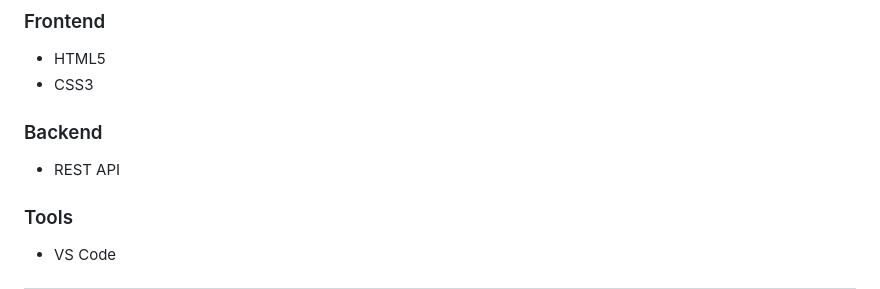
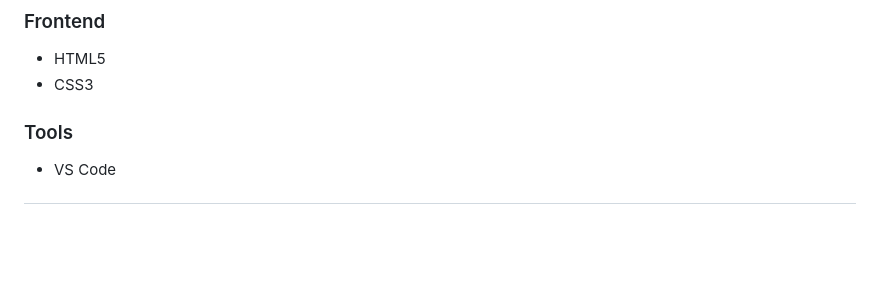
Before and after one commit to adiakijyoti/Website-Design, a Markdown page: README.md, the part around the change. GitHub-like rendering; blank space fills up the shorter version.

```diff
--- a/README.md
+++ b/README.md
@@ -48,8 +48,6 @@ The application solves the problem of visibility, credibility, and accessibility
 - HTML5
 - CSS3
 
-### Backend
-- REST API
 
 
 ### Tools
```
